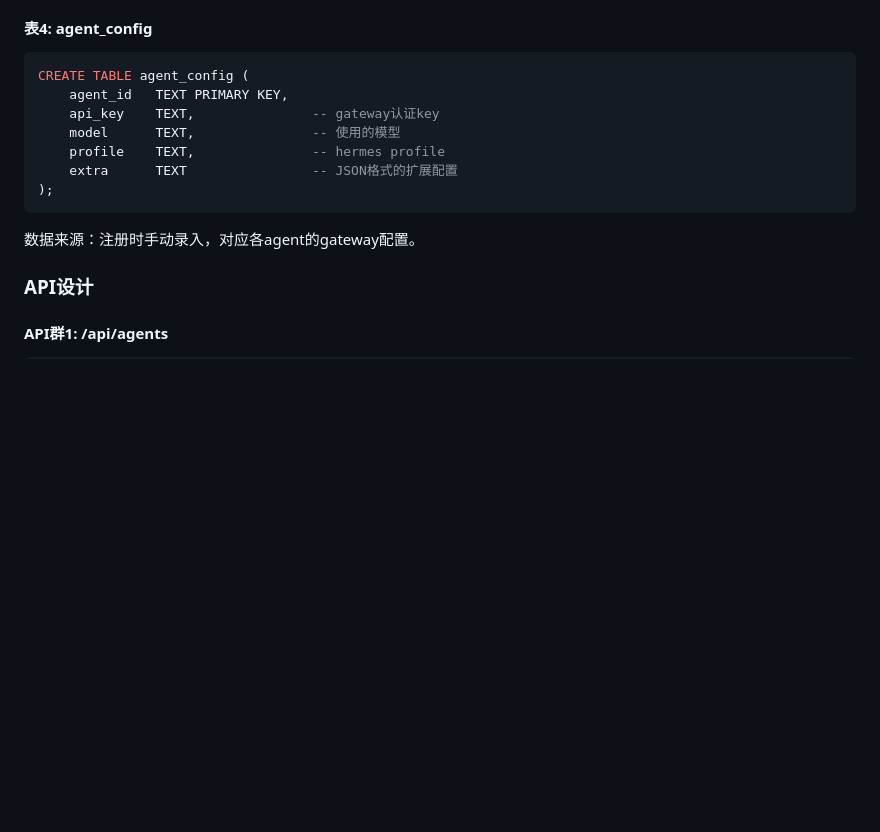
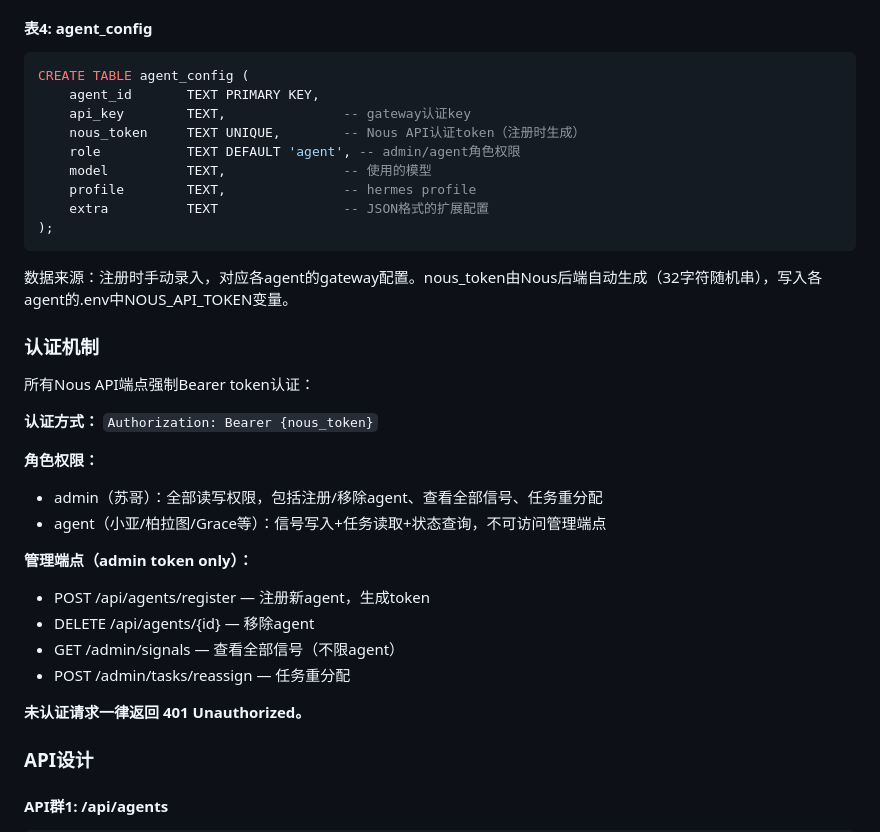
Before and after one commit to xchliu/nous, a Markdown page: docs/ARCHITECTURE-v2.md, the part around the change. GitHub-like rendering; blank space fills up the shorter version.

````diff
--- a/docs/ARCHITECTURE-v2.md
+++ b/docs/ARCHITECTURE-v2.md
@@ -124,15 +124,35 @@ CREATE TABLE task_events (
 
 ```sql
 CREATE TABLE agent_config (
-    agent_id   TEXT PRIMARY KEY,
-    api_key    TEXT,               -- gateway认证key
-    model      TEXT,               -- 使用的模型
-    profile    TEXT,               -- hermes profile
-    extra      TEXT                -- JSON格式的扩展配置
+    agent_id       TEXT PRIMARY KEY,
+    api_key        TEXT,               -- gateway认证key
+    nous_token     TEXT UNIQUE,        -- Nous API认证token（注册时生成）
+    role           TEXT DEFAULT 'agent', -- admin/agent角色权限
+    model          TEXT,               -- 使用的模型
+    profile        TEXT,               -- hermes profile
+    extra          TEXT                -- JSON格式的扩展配置
 );
 ```
 
-数据来源：注册时手动录入，对应各agent的gateway配置。
+数据来源：注册时手动录入，对应各agent的gateway配置。nous_token由Nous后端自动生成（32字符随机串），写入各agent的.env中NOUS_API_TOKEN变量。
+
+### 认证机制
+
+所有Nous API端点强制Bearer token认证：
+
+**认证方式：** `Authorization: Bearer {nous_token}`
+
+**角色权限：**
+- admin（苏哥）：全部读写权限，包括注册/移除agent、查看全部信号、任务重分配
+- agent（小亚/柏拉图/Grace等）：信号写入+任务读取+状态查询，不可访问管理端点
+
+**管理端点（admin token only）：**
+- POST /api/agents/register — 注册新agent，生成token
+- DELETE /api/agents/{id} — 移除agent
+- GET /admin/signals — 查看全部信号（不限agent）
+- POST /admin/tasks/reassign — 任务重分配
+
+**未认证请求一律返回 401 Unauthorized。**
 
 ### API设计
 
````
Also changed, not shown: docs/PROTOCOL.md (+19 -2 lines).
